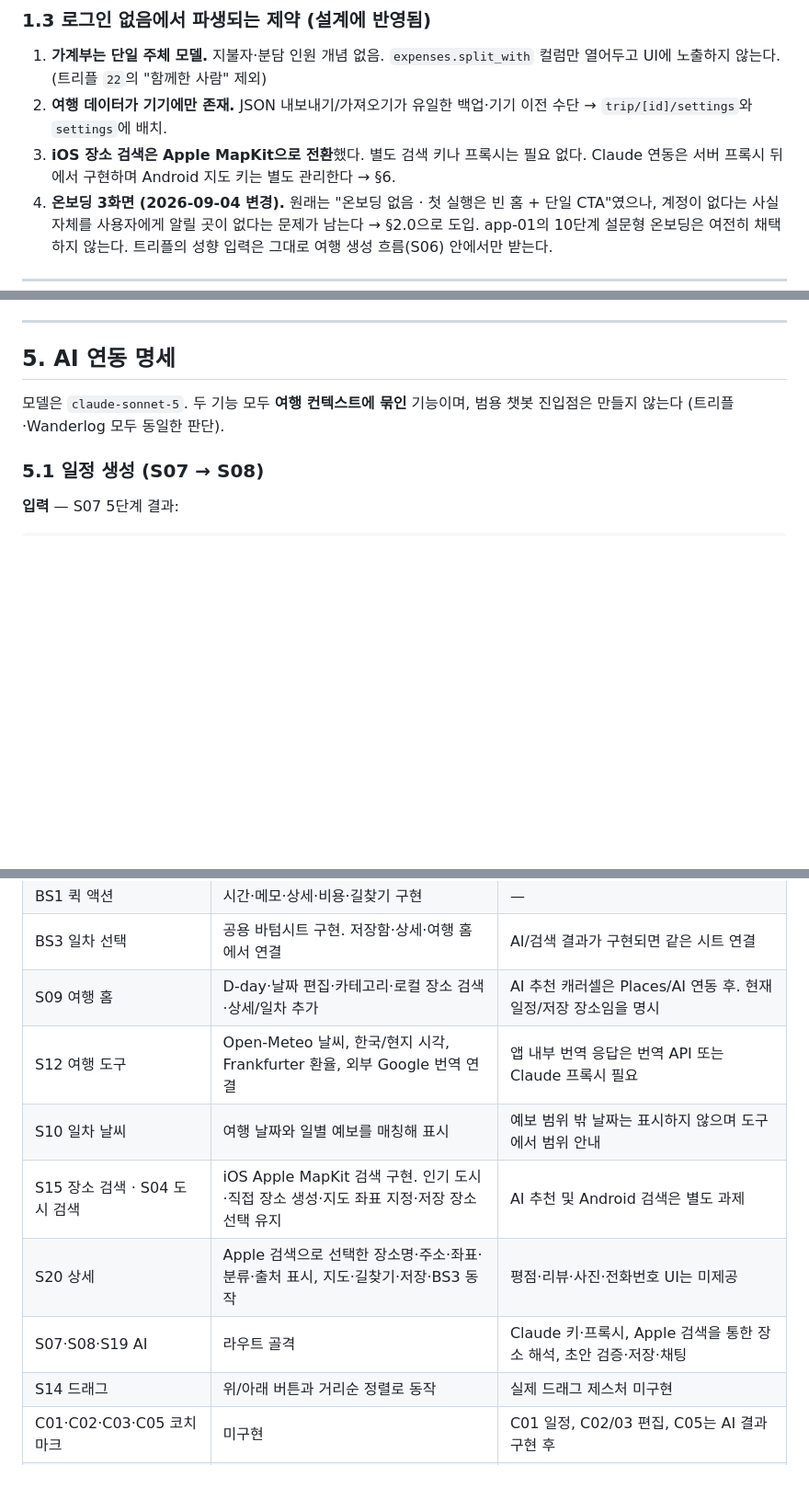
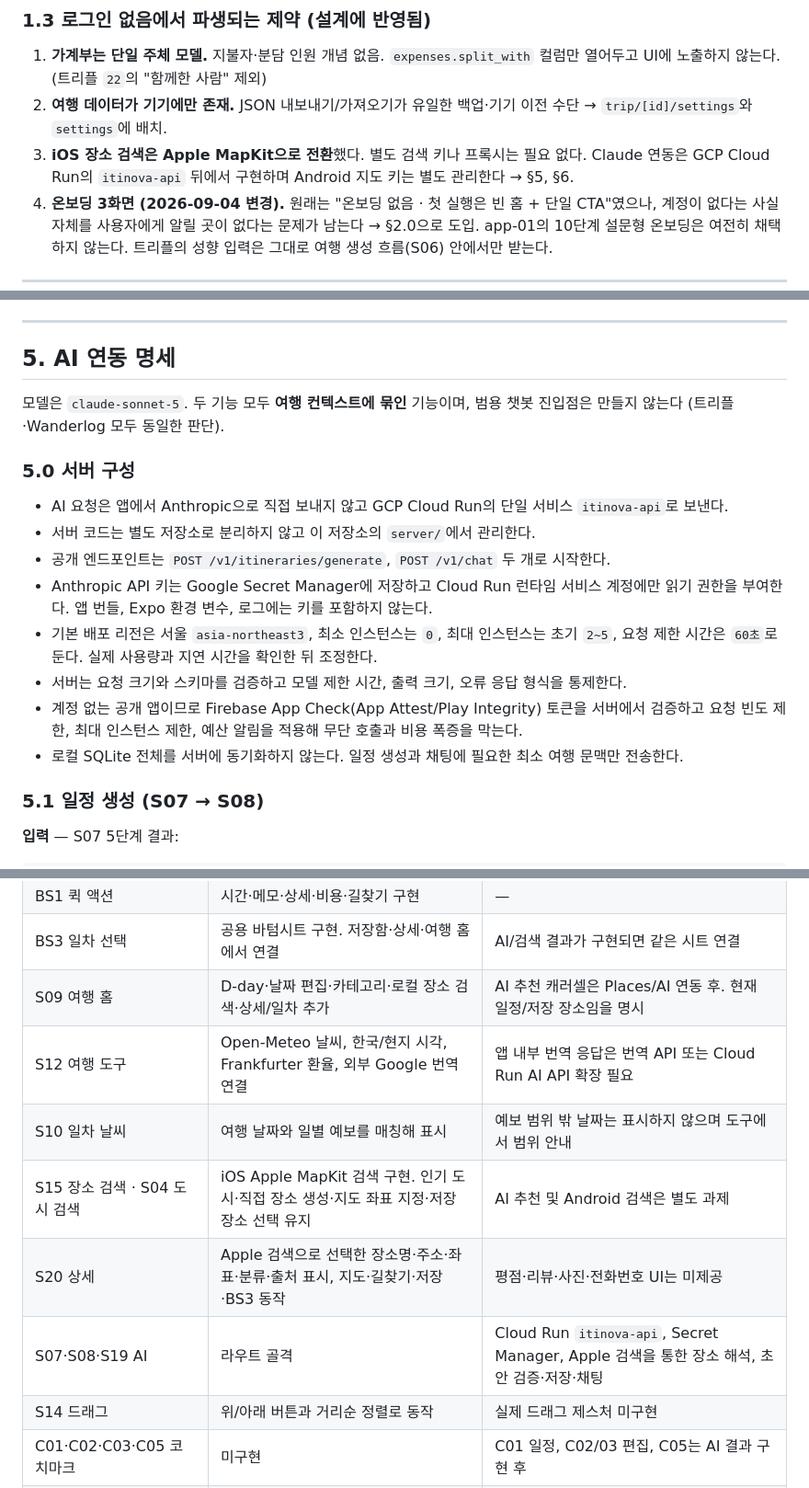
Before and after one commit to Bongseop-Kim/Itinova, a Markdown page: docs/design.md, 3 parts joined by grey strips. Shown at 92% size. Rendered like a GitHub page; blank space fills up the shorter version.

```diff
--- a/docs/design.md
+++ b/docs/design.md
@@ -37,7 +37,7 @@
 
 1. **가계부는 단일 주체 모델.** 지불자·분담 인원 개념 없음. `expenses.split_with` 컬럼만 열어두고 UI에 노출하지 않는다. (트리플 `22`의 "함께한 사람" 제외)
 2. **여행 데이터가 기기에만 존재.** JSON 내보내기/가져오기가 유일한 백업·기기 이전 수단 → `trip/[id]/settings`와 `settings`에 배치.
-3. **iOS 장소 검색은 Apple MapKit으로 전환**했다. 별도 검색 키나 프록시는 필요 없다. Claude 연동은 서버 프록시 뒤에서 구현하며 Android 지도 키는 별도 관리한다 → §6.
+3. **iOS 장소 검색은 Apple MapKit으로 전환**했다. 별도 검색 키나 프록시는 필요 없다. Claude 연동은 GCP Cloud Run의 `itinova-api` 뒤에서 구현하며 Android 지도 키는 별도 관리한다 → §5, §6.
 4. **온보딩 3화면 (2026-09-04 변경).** 원래는 "온보딩 없음 · 첫 실행은 빈 홈 + 단일 CTA"였으나, 계정이 없다는 사실 자체를 사용자에게 알릴 곳이 없다는 문제가 남는다 → §2.0으로 도입. app-01의 10단계 설문형 온보딩은 여전히 채택하지 않는다. 트리플의 성향 입력은 그대로 여행 생성 흐름(S06) 안에서만 받는다.
 
 ---
@@ -431,6 +431,17 @@ erDiagram
 
 모델은 `claude-sonnet-5`. 두 기능 모두 **여행 컨텍스트에 묶인** 기능이며, 범용 챗봇 진입점은 만들지 않는다 (트리플·Wanderlog 모두 동일한 판단).
 
+### 5.0 서버 구성
+
+- AI 요청은 앱에서 Anthropic으로 직접 보내지 않고 GCP Cloud Run의 단일 서비스 `itinova-api`로 보낸다.
+- 서버 코드는 별도 저장소로 분리하지 않고 이 저장소의 `server/`에서 관리한다.
+- 공개 엔드포인트는 `POST /v1/itineraries/generate`, `POST /v1/chat` 두 개로 시작한다.
+- Anthropic API 키는 Google Secret Manager에 저장하고 Cloud Run 런타임 서비스 계정에만 읽기 권한을 부여한다. 앱 번들, Expo 환경 변수, 로그에는 키를 포함하지 않는다.
+- 기본 배포 리전은 서울 `asia-northeast3`, 최소 인스턴스는 `0`, 최대 인스턴스는 초기 `2~5`, 요청 제한 시간은 `60초`로 둔다. 실제 사용량과 지연 시간을 확인한 뒤 조정한다.
+- 서버는 요청 크기와 스키마를 검증하고 모델 제한 시간, 출력 크기, 오류 응답 형식을 통제한다.
+- 계정 없는 공개 앱이므로 Firebase App Check(App Attest/Play Integrity) 토큰을 서버에서 검증하고 요청 빈도 제한, 최대 인스턴스 제한, 예산 알림을 적용해 무단 호출과 비용 폭증을 막는다.
+- 로컬 SQLite 전체를 서버에 동기화하지 않는다. 일정 생성과 채팅에 필요한 최소 여행 문맥만 전송한다.
+
 ### 5.1 일정 생성 (S07 → S08)
 
 **입력** — S07 5단계 결과:
@@ -610,11 +621,11 @@ app-01(Wanderlog)에서 차용한 것: `58` AI 어시스턴트 → S19, `63`/`65
 | BS1 퀵 액션 | 시간·메모·상세·비용·길찾기 구현 | — |
 | BS3 일차 선택 | 공용 바텀시트 구현. 저장함·상세·여행 홈에서 연결 | AI/검색 결과가 구현되면 같은 시트 연결 |
 | S09 여행 홈 | D-day·날짜 편집·카테고리·로컬 장소 검색·상세/일차 추가 | AI 추천 캐러셀은 Places/AI 연동 후. 현재 일정/저장 장소임을 명시 |
-| S12 여행 도구 | Open-Meteo 날씨, 한국/현지 시각, Frankfurter 환율, 외부 Google 번역 연결 | 앱 내부 번역 응답은 번역 API 또는 Claude 프록시 필요 |
+| S12 여행 도구 | Open-Meteo 날씨, 한국/현지 시각, Frankfurter 환율, 외부 Google 번역 연결 | 앱 내부 번역 응답은 번역 API 또는 Cloud Run AI API 확장 필요 |
 | S10 일차 날씨 | 여행 날짜와 일별 예보를 매칭해 표시 | 예보 범위 밖 날짜는 표시하지 않으며 도구에서 범위 안내 |
 | S15 장소 검색 · S04 도시 검색 | iOS Apple MapKit 검색 구현. 인기 도시·직접 장소 생성·지도 좌표 지정·저장 장소 선택 유지 | AI 추천 및 Android 검색은 별도 과제 |
 | S20 상세 | Apple 검색으로 선택한 장소명·주소·좌표·분류·출처 표시, 지도·길찾기·저장·BS3 동작 | 평점·리뷰·사진·전화번호 UI는 미제공 |
-| S07·S08·S19 AI | 라우트 골격 | Claude 키·프록시, Apple 검색을 통한 장소 해석, 초안 검증·저장·채팅 |
+| S07·S08·S19 AI | 라우트 골격 | Cloud Run `itinova-api`, Secret Manager, Apple 검색을 통한 장소 해석, 초안 검증·저장·채팅 |
 | S14 드래그 | 위/아래 버튼과 거리순 정렬로 동작 | 실제 드래그 제스처 미구현 |
 | C01·C02·C03·C05 코치마크 | 미구현 | C01 일정, C02/03 편집, C05는 AI 결과 구현 후 |
 | C04 지도 안내 | 1회 인라인 안내 | 설계의 스포트라이트/앵커 말풍선과는 다름 |
```
Also changed, not shown: other parts of docs/design.md (+2 -2 lines), docs/plans/implementation-plan.md (added, +355 -0 lines).
